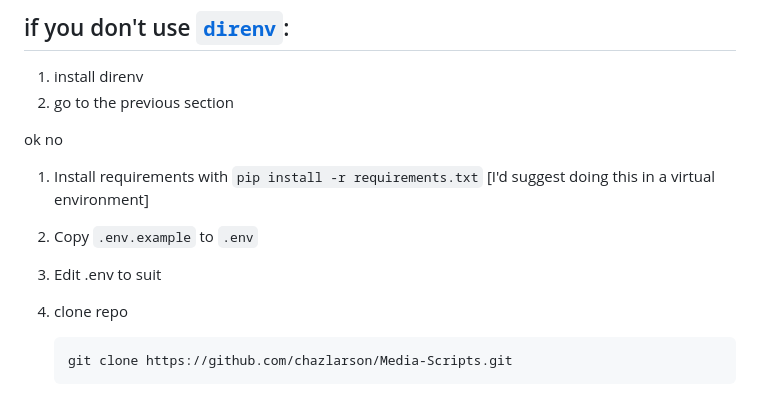
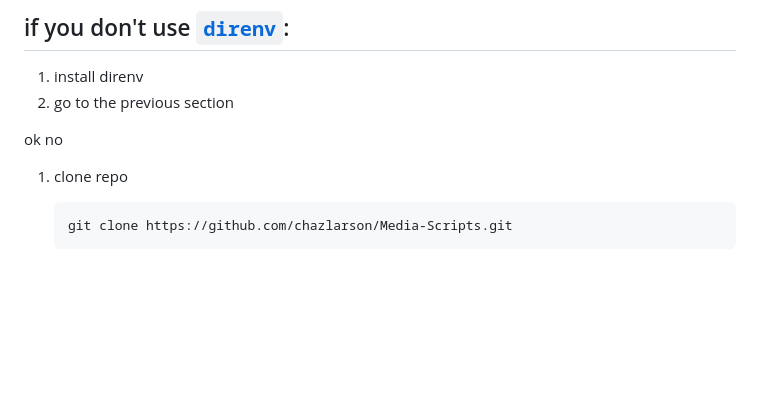
Before and after one commit to chazlarson/Media-Scripts, a Markdown page: README.md, the part around the change. Rendered like a GitHub page; blank space fills up the shorter version.

````diff
--- a/README.md
+++ b/README.md
@@ -22,10 +22,6 @@ One of the requirements of these scripts is alive-progress 2.4.1, which requires
 2. go to the previous section
 
 ok no
-
-1. Install requirements with `pip install -r requirements.txt` [I'd suggest doing this in a virtual environment]
-1. Copy `.env.example` to `.env`
-1. Edit .env to suit
 
 1. clone repo
    ```
````
